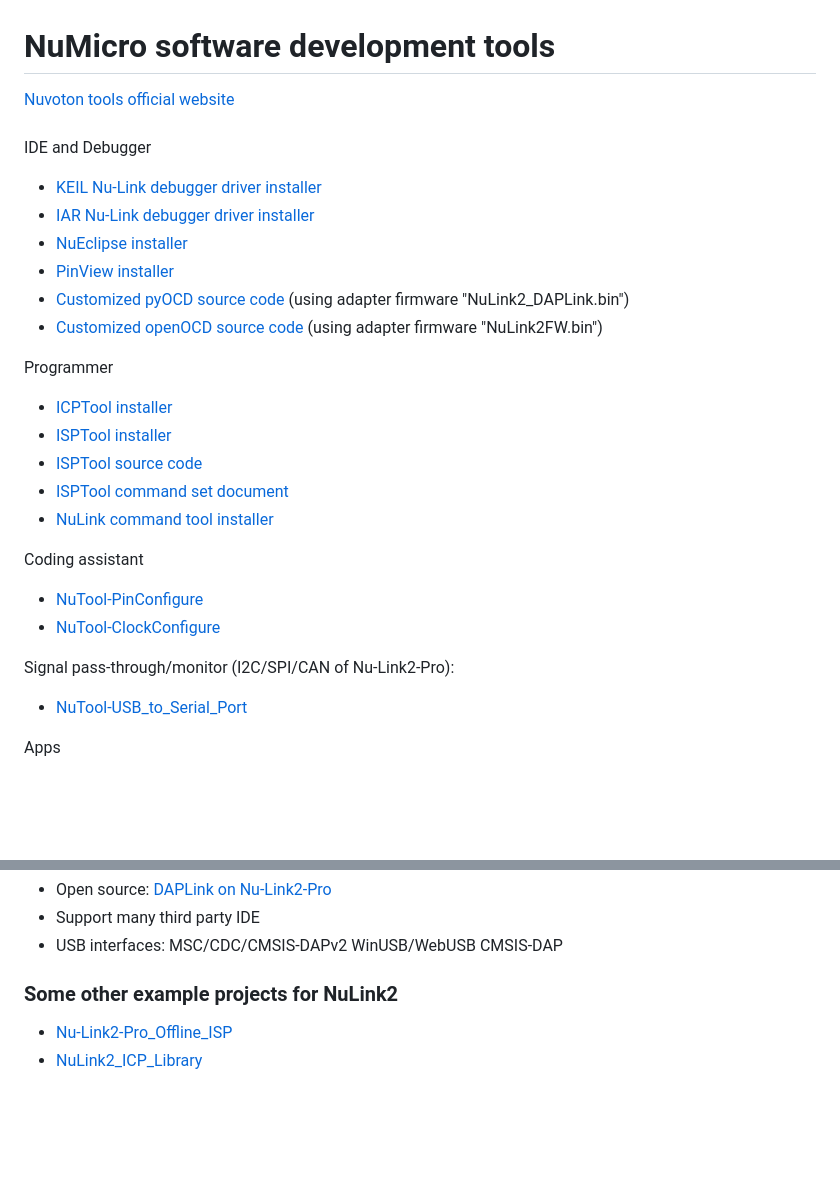
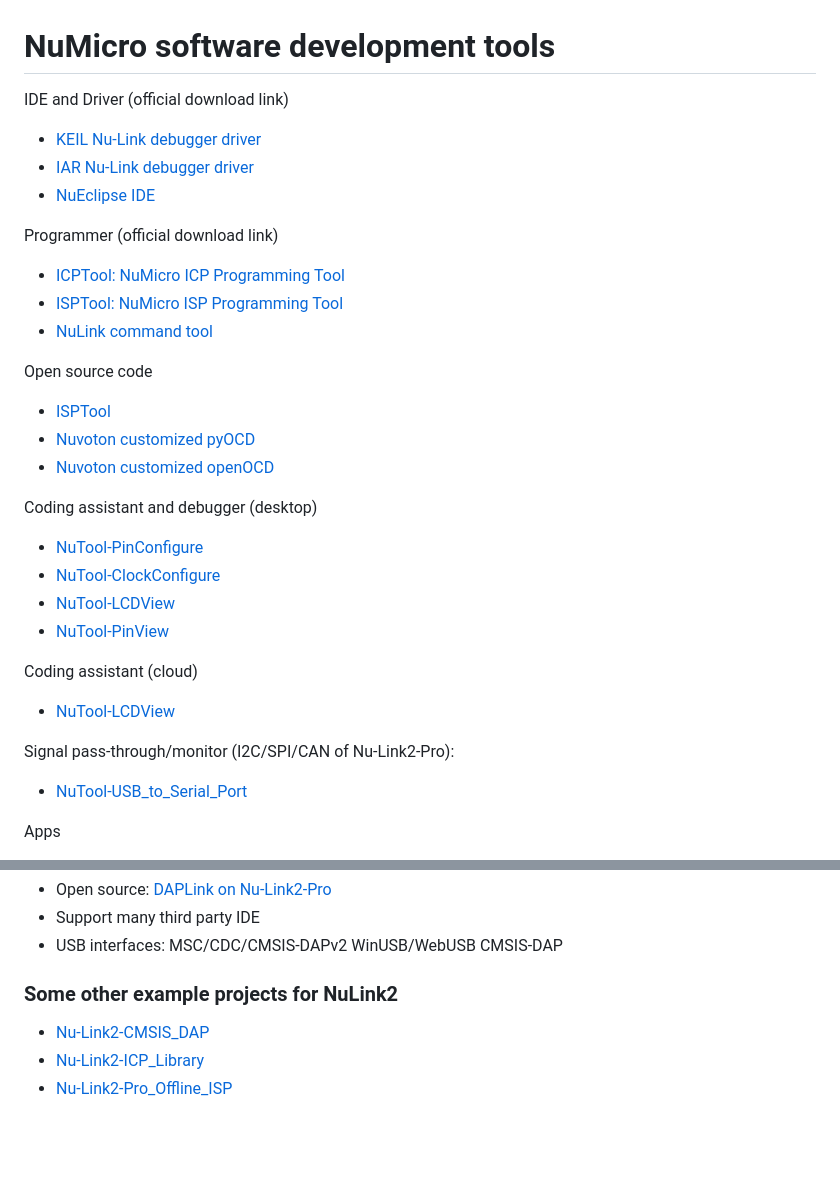
Before and after one commit to OpenNuvoton/Nuvoton_Tools, a Markdown page: README.md, 2 parts joined by grey strips. Rendered like a GitHub page; blank space fills up the shorter version.

```diff
--- a/README.md
+++ b/README.md
@@ -1,23 +1,27 @@
 # NuMicro software development tools
-[Nuvoton tools official website](https://www.nuvoton.com/tool-and-software/software-development-tool/nutool/)
-<br>
-IDE and Debugger
-- [KEIL Nu-Link debugger driver installer](https://www.nuvoton.com/resource-download.jsp?tp_GUID=SW1120200221180521)
-- [IAR Nu-Link debugger driver installer](https://www.nuvoton.com/resource-download.jsp?tp_GUID=SW1120200221180914)
-- [NuEclipse installer](https://www.nuvoton.com/resource-download.jsp?tp_GUID=SW132022111608043510)
-- [PinView installer](https://www.nuvoton.com/resource-download.jsp?tp_GUID=SW1320200221181935)
-- [Customized pyOCD source code](https://github.com/OpenNuvoton/pyOCD) (using adapter firmware "NuLink2_DAPLink.bin")
-- [Customized openOCD source code](https://github.com/OpenNuvoton/OpenOCD-Nuvoton)  (using adapter firmware "NuLink2FW.bin")
+IDE and Driver (official download link)
+- [KEIL Nu-Link debugger driver](https://www.nuvoton.com/tool-and-software/ide-and-compiler/)
+- [IAR Nu-Link debugger driver](https://www.nuvoton.com/tool-and-software/ide-and-compiler/)
+- [NuEclipse IDE](https://www.nuvoton.com/tool-and-software/ide-and-compiler/)
 
-Programmer
-- [ICPTool installer](https://www.nuvoton.com/resource-download.jsp?tp_GUID=SW1720200221181328)
-- [ISPTool installer](https://www.nuvoton.com/resource-download.jsp?tp_GUID=SW17SW1720201209134839)
-- [ISPTool source code](https://github.com/OpenNuvoton/ISPTool)
-- [ISPTool command set document](./doc/)
-- [NuLink command tool installer](https://www.nuvoton.com/resource-download.jsp?tp_GUID=SW1720200221181644)
+Programmer (official download link)
+- [ICPTool: NuMicro ICP Programming Tool](https://www.nuvoton.com/tool-and-software/software-tool/programmer-tool/)
+- [ISPTool: NuMicro ISP Programming Tool](https://www.nuvoton.com/tool-and-software/software-tool/programmer-tool/)
+- [NuLink command tool](https://www.nuvoton.com/tool-and-software/software-tool/programmer-tool/)
 
-Coding assistant
-- [NuTool-PinConfigure](https://www.nuvoton.com/resource-download.jsp?tp_GUID=SW1320200319135912)
-- [NuTool-ClockConfigure](https://www.nuvoton.com/resource-download.jsp?tp_GUID=SW1320200930114649)
+Open source code
+- [ISPTool](https://github.com/OpenNuvoton/ISPTool)
+- [Nuvoton customized pyOCD](https://github.com/OpenNuvoton/pyOCD)
+- [Nuvoton customized openOCD](https://github.com/OpenNuvoton/OpenOCD-Nuvoton)
+
+
+Coding assistant and debugger (desktop)
+- [NuTool-PinConfigure](https://www.nuvoton.com/tool-and-software/software-tool/general/nutool/)
+- [NuTool-ClockConfigure](https://www.nuvoton.com/tool-and-software/software-tool/general/nutool/)
+- [NuTool-LCDView](https://www.nuvoton.com/tool-and-software/software-tool/application-specific/lcdview/)
+- [NuTool-PinView](https://www.nuvoton.com/tool-and-software/software-tool/general/nutool/)
+
+Coding assistant (cloud)
+- [NuTool-LCDView](https://opennuvoton.github.io/LCDView/)
 
 Signal pass-through/monitor (I2C/SPI/CAN of Nu-Link2-Pro):
@@ -86,8 +90,9 @@ Users can reprogram Nu-Link2-Pro with another .bin file using the following inst
 - USB interfaces: MSC/CDC/CMSIS-DAPv2 WinUSB/WebUSB CMSIS-DAP
 
 ### Some other example projects for NuLink2
+- [Nu-Link2-CMSIS_DAP](https://github.com/OpenNuvoton/NuLink2_CMSIS_DAP)
+- [Nu-Link2-ICP_Library](https://github.com/OpenNuvoton/NuLink2_ICP_Library)
 - [Nu-Link2-Pro_Offline_ISP](https://github.com/OpenNuvoton/Nu-Link2-Pro_Offline_ISP)
-- [NuLink2_ICP_Library](https://github.com/OpenNuvoton/NuLink2_ICP_Library)
 
 <br>
 <br>
```
Also changed, not shown: other parts of README.md (+1 -1 lines).
